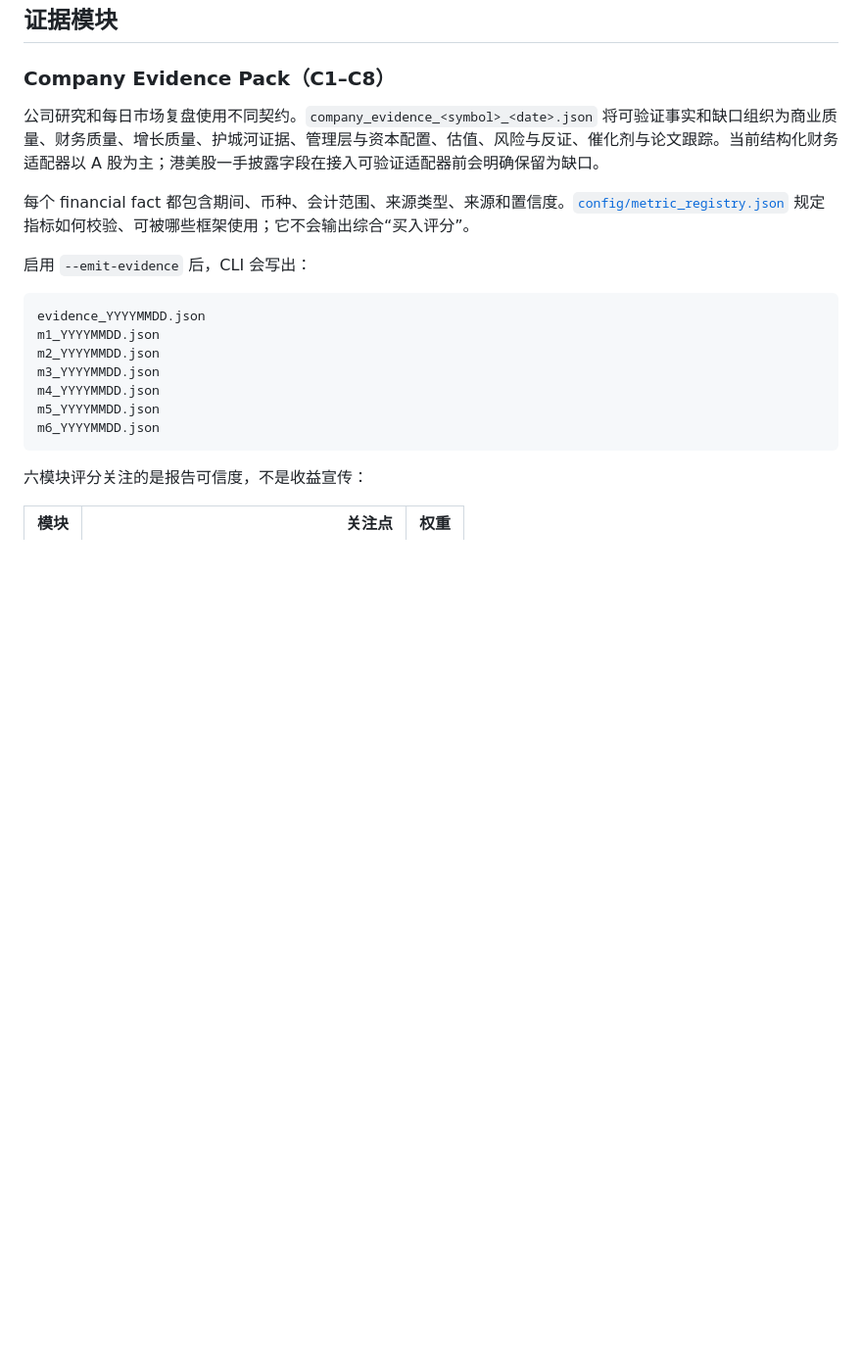
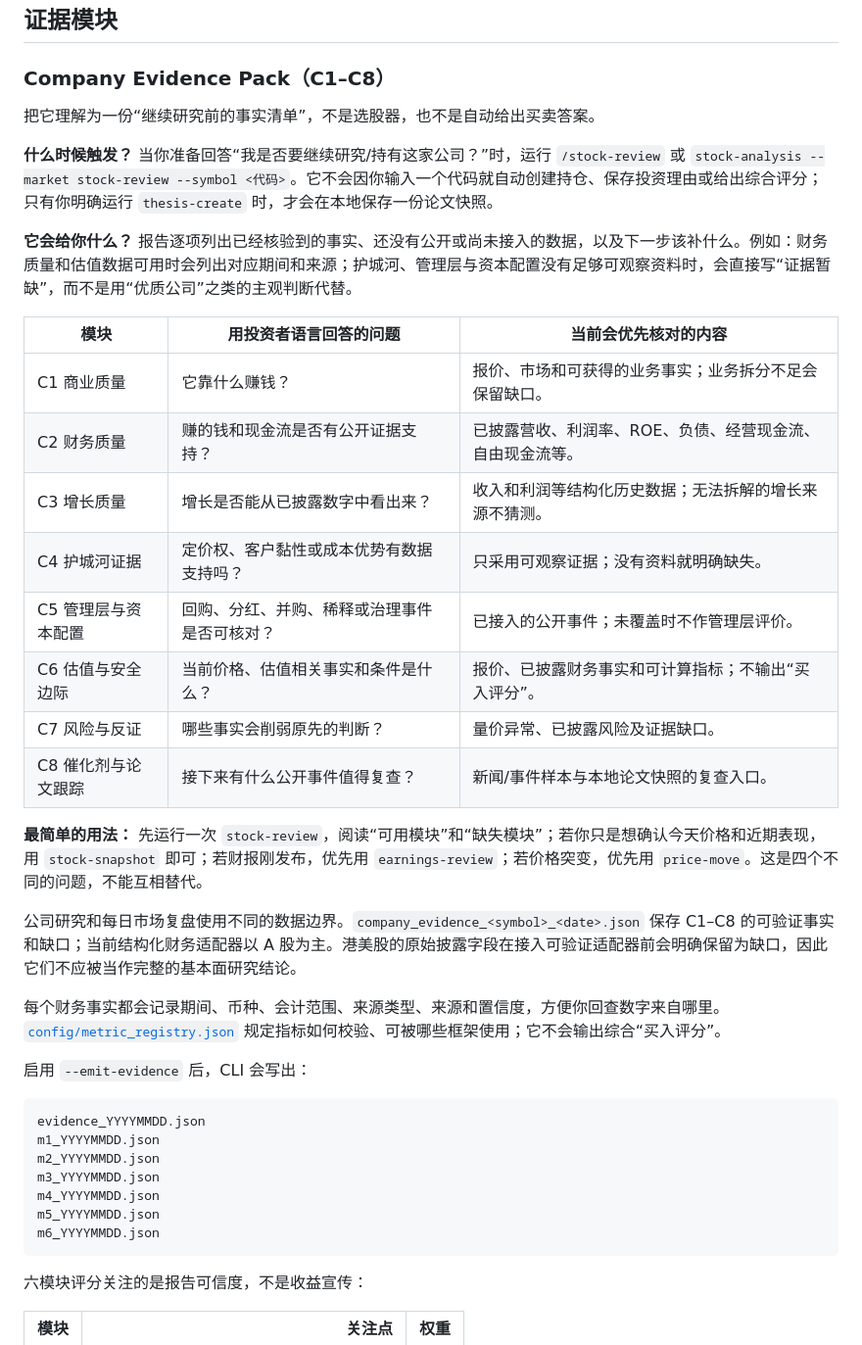
Before and after one commit to AdvancingTitans/stock-analysis, a Markdown page: README.zh-CN.md, the part around one of its changes. Shown at 98% size. Rendered like a GitHub page; blank space fills up the shorter version.

```diff
--- a/README.zh-CN.md
+++ b/README.zh-CN.md
@@ -187,9 +193,28 @@ stock-analysis --market diagnose
 
 ### Company Evidence Pack（C1–C8）
 
-公司研究和每日市场复盘使用不同契约。`company_evidence_<symbol>_<date>.json` 将可验证事实和缺口组织为商业质量、财务质量、增长质量、护城河证据、管理层与资本配置、估值、风险与反证、催化剂与论文跟踪。当前结构化财务适配器以 A 股为主；港美股一手披露字段在接入可验证适配器前会明确保留为缺口。
+把它理解为一份“继续研究前的事实清单”，不是选股器，也不是自动给出买卖答案。
 
-每个 financial fact 都包含期间、币种、会计范围、来源类型、来源和置信度。[`config/metric_registry.json`](config/metric_registry.json) 规定指标如何校验、可被哪些框架使用；它不会输出综合“买入评分”。
+**什么时候触发？** 当你准备回答“我是否要继续研究/持有这家公司？”时，运行 `/stock-review` 或 `stock-analysis --market stock-review --symbol <代码>`。它不会因你输入一个代码就自动创建持仓、保存投资理由或给出综合评分；只有你明确运行 `thesis-create` 时，才会在本地保存一份论文快照。
+
+**它会给你什么？** 报告逐项列出已经核验到的事实、还没有公开或尚未接入的数据，以及下一步该补什么。例如：财务质量和估值数据可用时会列出对应期间和来源；护城河、管理层与资本配置没有足够可观察资料时，会直接写“证据暂缺”，而不是用“优质公司”之类的主观判断代替。
+
+| 模块 | 用投资者语言回答的问题 | 当前会优先核对的内容 |
+|---|---|---|
+| C1 商业质量 | 它靠什么赚钱？ | 报价、市场和可获得的业务事实；业务拆分不足会保留缺口。 |
+| C2 财务质量 | 赚的钱和现金流是否有公开证据支持？ | 已披露营收、利润率、ROE、负债、经营现金流、自由现金流等。 |
+| C3 增长质量 | 增长是否能从已披露数字中看出来？ | 收入和利润等结构化历史数据；无法拆解的增长来源不猜测。 |
+| C4 护城河证据 | 定价权、客户黏性或成本优势有数据支持吗？ | 只采用可观察证据；没有资料就明确缺失。 |
+| C5 管理层与资本配置 | 回购、分红、并购、稀释或治理事件是否可核对？ | 已接入的公开事件；未覆盖时不作管理层评价。 |
+| C6 估值与安全边际 | 当前价格、估值相关事实和条件是什么？ | 报价、已披露财务事实和可计算指标；不输出“买入评分”。 |
+| C7 风险与反证 | 哪些事实会削弱原先的判断？ | 量价异常、已披露风险及证据缺口。 |
+| C8 催化剂与论文跟踪 | 接下来有什么公开事件值得复查？ | 新闻/事件样本与本地论文快照的复查入口。 |
+
+**最简单的用法：** 先运行一次 `stock-review`，阅读“可用模块”和“缺失模块”；若你只是想确认今天价格和近期表现，用 `stock-snapshot` 即可；若财报刚发布，优先用 `earnings-review`；若价格突变，优先用 `price-move`。这是四个不同的问题，不能互相替代。
+
+公司研究和每日市场复盘使用不同的数据边界。`company_evidence_<symbol>_<date>.json` 保存 C1–C8 的可验证事实和缺口；当前结构化财务适配器以 A 股为主。港美股的原始披露字段在接入可验证适配器前会明确保留为缺口，因此它们不应被当作完整的基本面研究结论。
+
+每个财务事实都会记录期间、币种、会计范围、来源类型、来源和置信度，方便你回查数字来自哪里。[`config/metric_registry.json`](config/metric_registry.json) 规定指标如何校验、可被哪些框架使用；它不会输出综合“买入评分”。
 
 启用 `--emit-evidence` 后，CLI 会写出：
 
```
Also changed, not shown: other parts of README.zh-CN.md (+21 -15 lines), 1 other file.
